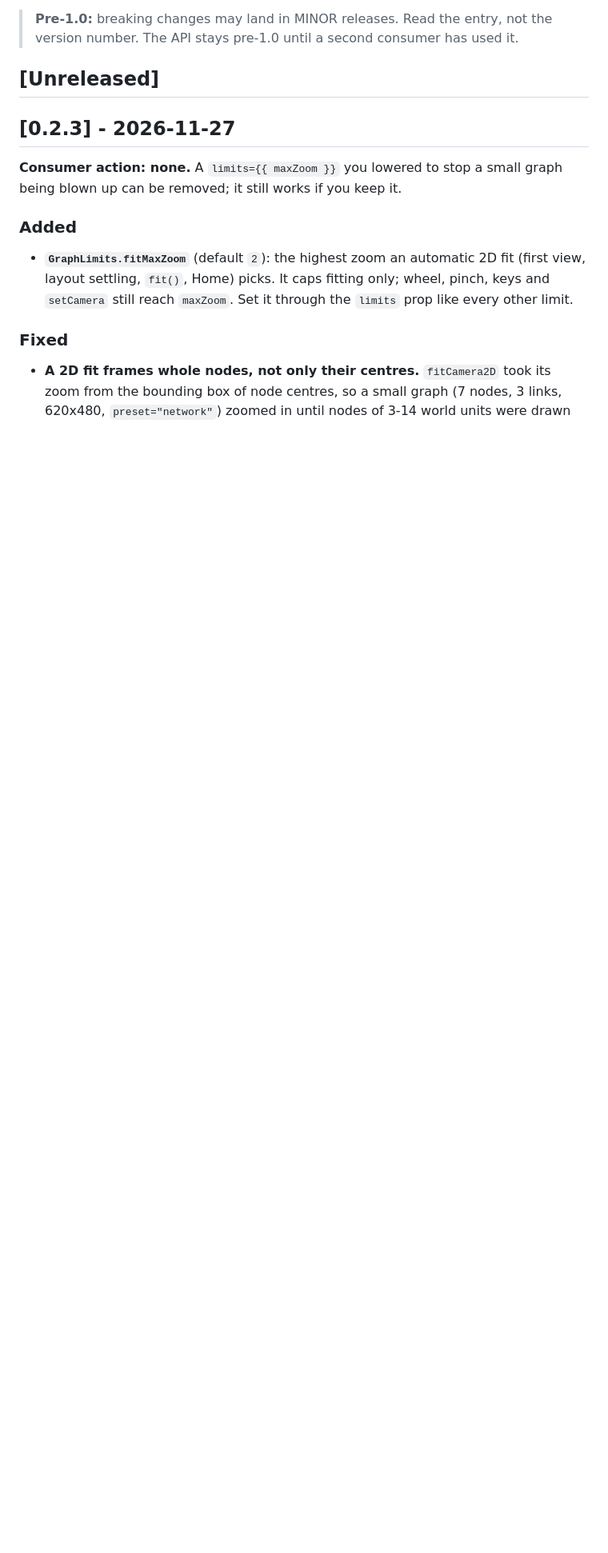
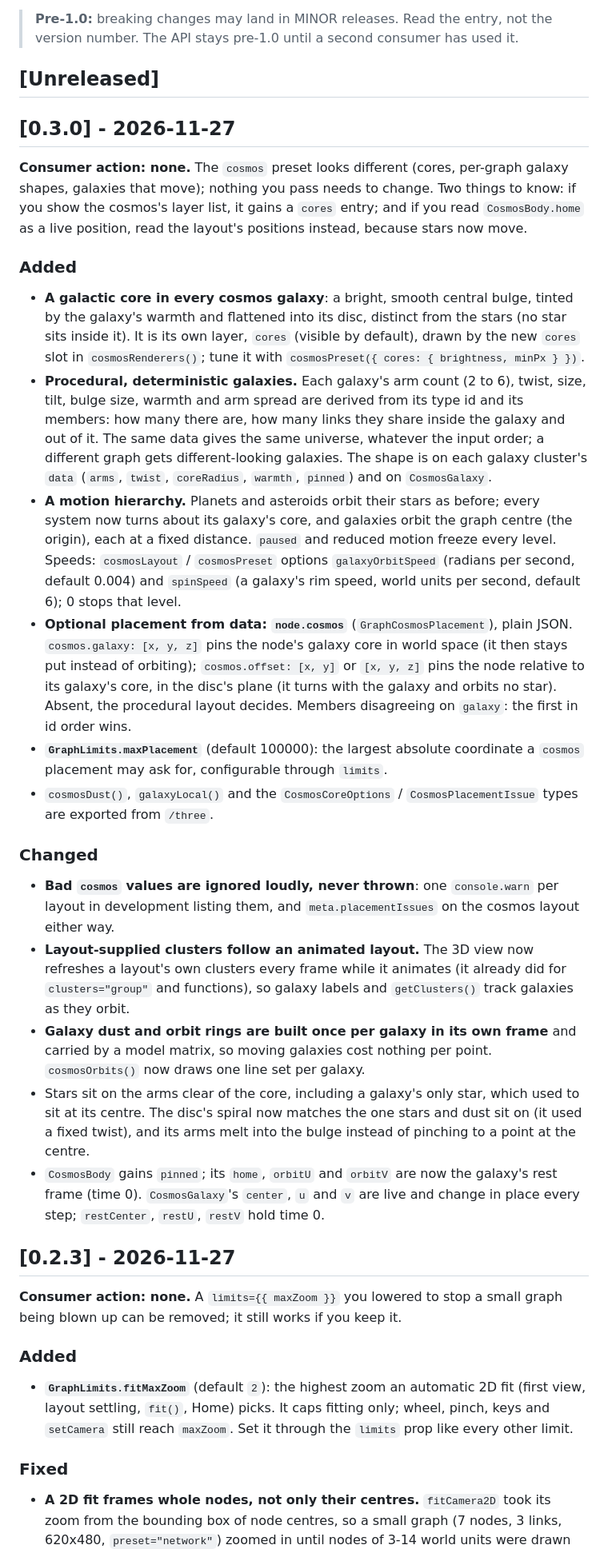
Before and after one commit to Particle-Academy/fancy-graph, a Markdown page: CHANGELOG.md, the part around the change. Shown at 80% size. Rendered like a GitHub page; blank space fills up the shorter version.

```diff
--- a/CHANGELOG.md
+++ b/CHANGELOG.md
@@ -9,6 +9,65 @@ and this project adheres to [Semantic Versioning](https://semver.org/spec/v2.0.0
 > the version number. The API stays pre-1.0 until a second consumer has used it.
 
 ## [Unreleased]
+
+## [0.3.0] - 2026-11-27
+
+**Consumer action: none.** The `cosmos` preset looks different (cores,
+per-graph galaxy shapes, galaxies that move); nothing you pass needs to change.
+Two things to know: if you show the cosmos's layer list, it gains a `cores`
+entry; and if you read `CosmosBody.home` as a live position, read the layout's
+positions instead, because stars now move.
+
+### Added
+
+- **A galactic core in every cosmos galaxy**: a bright, smooth central bulge,
+  tinted by the galaxy's warmth and flattened into its disc, distinct from the
+  stars (no star sits inside it). It is its own layer, `cores` (visible by
+  default), drawn by the new `cores` slot in `cosmosRenderers()`; tune it with
+  `cosmosPreset({ cores: { brightness, minPx } })`.
+- **Procedural, deterministic galaxies.** Each galaxy's arm count (2 to 6),
+  twist, size, tilt, bulge size, warmth and arm spread are derived from its type
+  id and its members: how many there are, how many links they share inside the
+  galaxy and out of it. The same data gives the same universe, whatever the
+  input order; a different graph gets different-looking galaxies. The shape is
+  on each galaxy cluster's `data` (`arms`, `twist`, `coreRadius`, `warmth`,
+  `pinned`) and on `CosmosGalaxy`.
+- **A motion hierarchy.** Planets and asteroids orbit their stars as before;
+  every system now turns about its galaxy's core, and galaxies orbit the graph
+  centre (the origin), each at a fixed distance. `paused` and reduced motion
+  freeze every level. Speeds: `cosmosLayout` / `cosmosPreset` options
+  `galaxyOrbitSpeed` (radians per second, default 0.004) and `spinSpeed` (a
+  galaxy's rim speed, world units per second, default 6); 0 stops that level.
+- **Optional placement from data: `node.cosmos`** (`GraphCosmosPlacement`),
+  plain JSON. `cosmos.galaxy: [x, y, z]` pins the node's galaxy core in world
+  space (it then stays put instead of orbiting); `cosmos.offset: [x, y]` or
+  `[x, y, z]` pins the node relative to its galaxy's core, in the disc's plane
+  (it turns with the galaxy and orbits no star). Absent, the procedural layout
+  decides. Members disagreeing on `galaxy`: the first in id order wins.
+- **`GraphLimits.maxPlacement`** (default 100000): the largest absolute
+  coordinate a `cosmos` placement may ask for, configurable through `limits`.
+- `cosmosDust()`, `galaxyLocal()` and the `CosmosCoreOptions` /
+  `CosmosPlacementIssue` types are exported from `/three`.
+
+### Changed
+
+- **Bad `cosmos` values are ignored loudly, never thrown**: one `console.warn`
+  per layout in development listing them, and `meta.placementIssues` on the
+  cosmos layout either way.
+- **Layout-supplied clusters follow an animated layout.** The 3D view now
+  refreshes a layout's own clusters every frame while it animates (it already
+  did for `clusters="group"` and functions), so galaxy labels and
+  `getClusters()` track galaxies as they orbit.
+- **Galaxy dust and orbit rings are built once per galaxy in its own frame**
+  and carried by a model matrix, so moving galaxies cost nothing per point.
+  `cosmosOrbits()` now draws one line set per galaxy.
+- Stars sit on the arms clear of the core, including a galaxy's only star,
+  which used to sit at its centre. The disc's spiral now matches the one stars
+  and dust sit on (it used a fixed twist), and its arms melt into the bulge
+  instead of pinching to a point at the centre.
+- `CosmosBody` gains `pinned`; its `home`, `orbitU` and `orbitV` are now the
+  galaxy's rest frame (time 0). `CosmosGalaxy`'s `center`, `u` and `v` are live
+  and change in place every step; `restCenter`, `restU`, `restV` hold time 0.
 
 ## [0.2.3] - 2026-11-27
 
```
Also changed, not shown: AGENTS.md (+25 -2 lines), README.md (+15 -4 lines), docs/presets/3d-cosmos.png, 15 other files.
